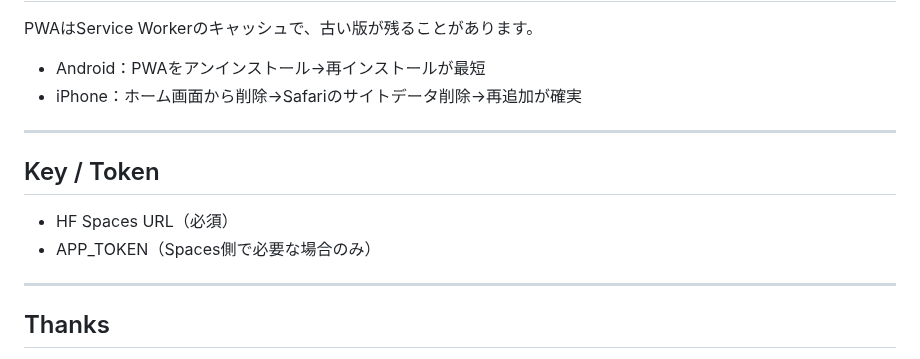
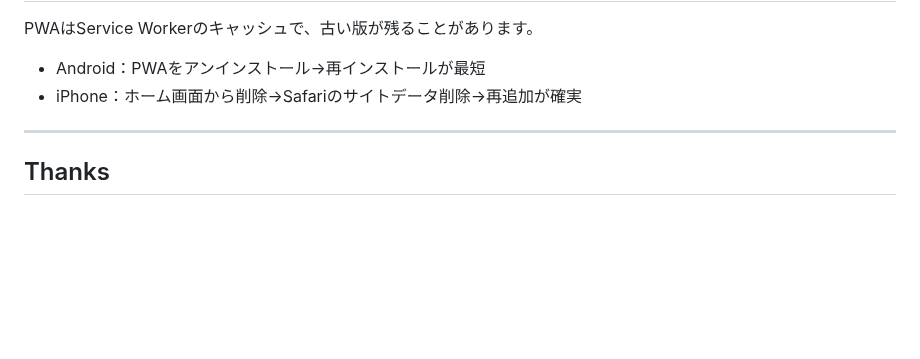
Before and after one commit to Masato-Nasu/TANGO-CHO, a Markdown page: README.md, the part around the change. GitHub-like rendering; blank space fills up the shorter version.

```diff
--- a/README.md
+++ b/README.md
@@ -189,12 +189,6 @@ PWAはService Workerのキャッシュで、古い版が残ることがありま
 
 ---
 
-## Key / Token
-- HF Spaces URL（必須）
-- APP_TOKEN（Spaces側で必要な場合のみ）
-
----
-
 ## Thanks
 - DeepL API
 - Hugging Face Spaces
```
